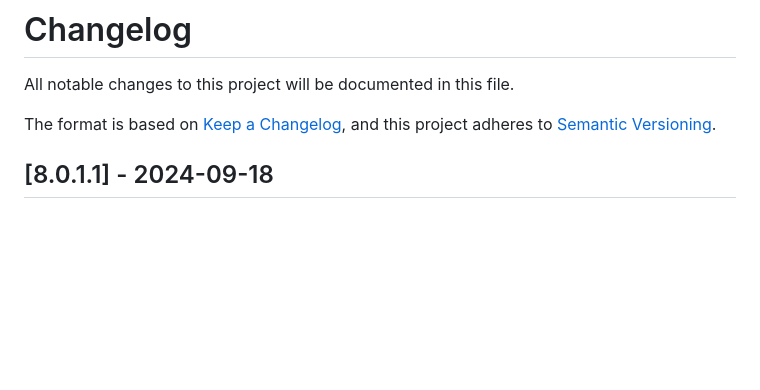
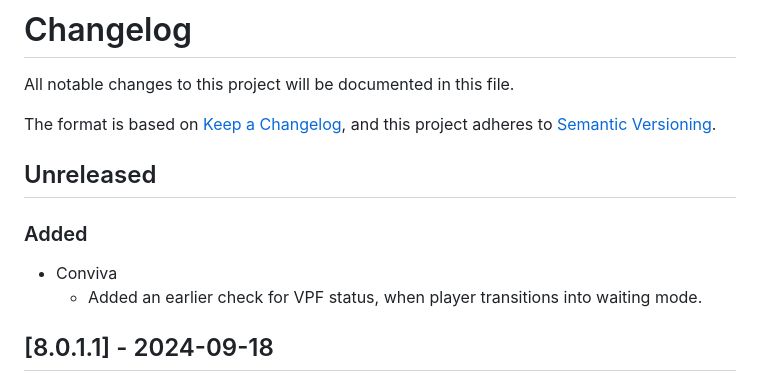
Before and after one commit to THEOplayer/iOS-Connector, a Markdown page: CHANGELOG.md, the part around the change. GitHub-like rendering; blank space fills up the shorter version.

Commit message:
Add changelog

```diff
--- a/CHANGELOG.md
+++ b/CHANGELOG.md
@@ -4,6 +4,13 @@ All notable changes to this project will be documented in this file.
 
 The format is based on [Keep a Changelog](https://keepachangelog.com/en/1.0.0/),
 and this project adheres to [Semantic Versioning](https://semver.org/spec/v2.0.0.html).
+
+## Unreleased
+
+### Added
+
+- Conviva
+	- Added an earlier check for VPF status, when player transitions into waiting mode.
 
 ## [8.0.1.1] - 2024-09-18
 
```
